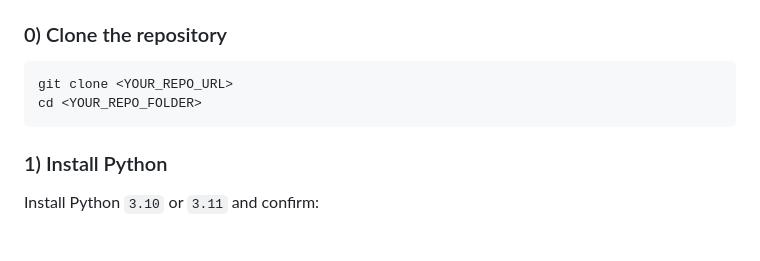
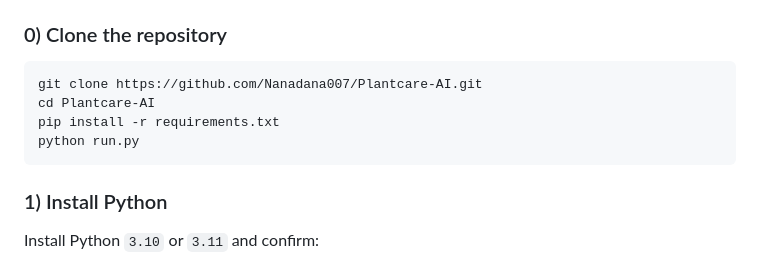
Before and after one commit to Nanadana007/Plantcare-AI, a Markdown page: README.md, the part around the change. Rendered like a GitHub page; blank space fills up the shorter version.

Commit message:
Revise README with correct clone and run commands
Updated instructions for cloning the repository and running the project.

````diff
--- a/README.md
+++ b/README.md
@@ -9,8 +9,10 @@ This project includes a universal launcher (`run.py`) that works on Windows, mac
 ### 0) Clone the repository
 
 ```bash
-git clone <YOUR_REPO_URL>
-cd <YOUR_REPO_FOLDER>
+git clone https://github.com/Nanadana007/Plantcare-AI.git
+cd Plantcare-AI
+pip install -r requirements.txt
+python run.py
 ```
 
 ### 1) Install Python
````
